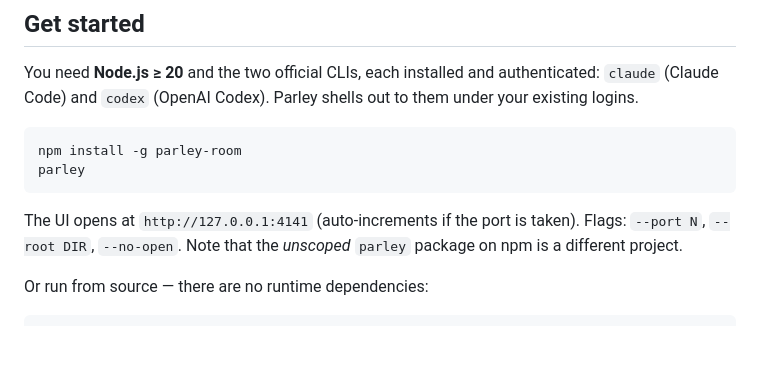
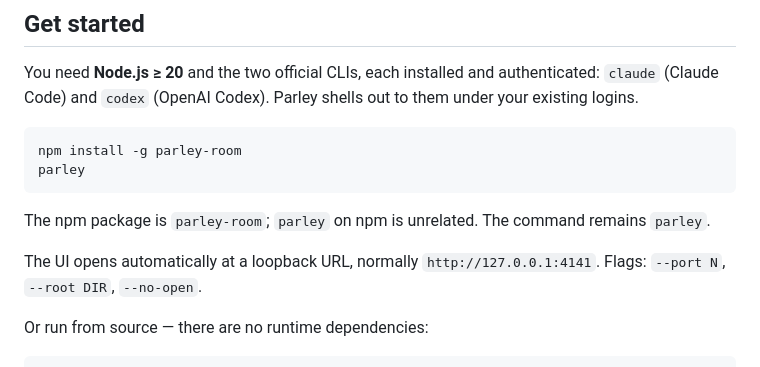
Before and after one commit to auspex0/parley, a Markdown page: README.md, the part around the change. Rendered like a GitHub page; blank space fills up the shorter version.

````diff
--- a/README.md
+++ b/README.md
@@ -32,7 +32,9 @@ npm install -g parley-room
 parley
 ```
 
-The UI opens at `http://127.0.0.1:4141` (auto-increments if the port is taken). Flags: `--port N`, `--root DIR`, `--no-open`. Note that the *unscoped* `parley` package on npm is a different project.
+The npm package is `parley-room`; `parley` on npm is unrelated. The command remains `parley`.
+
+The UI opens automatically at a loopback URL, normally `http://127.0.0.1:4141`. Flags: `--port N`, `--root DIR`, `--no-open`.
 
 Or run from source — there are no runtime dependencies:
 
````
